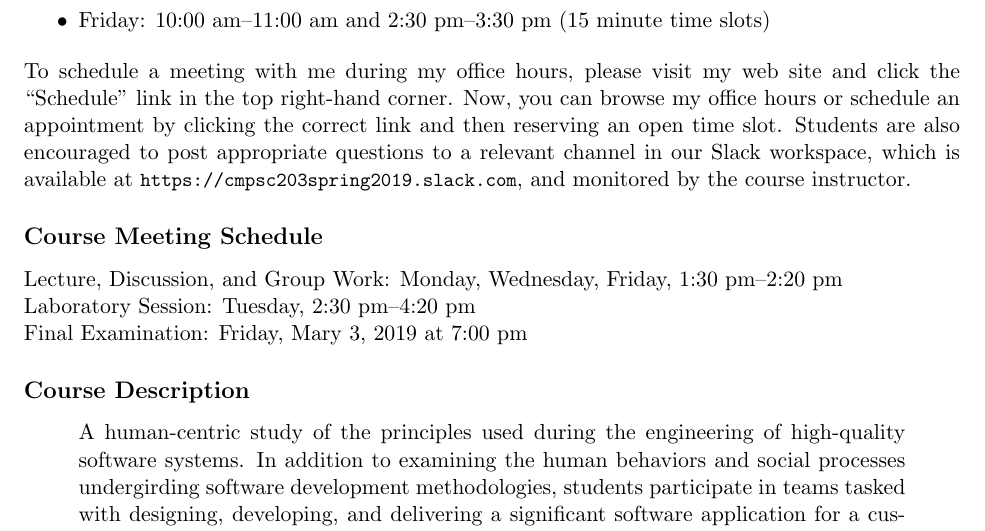
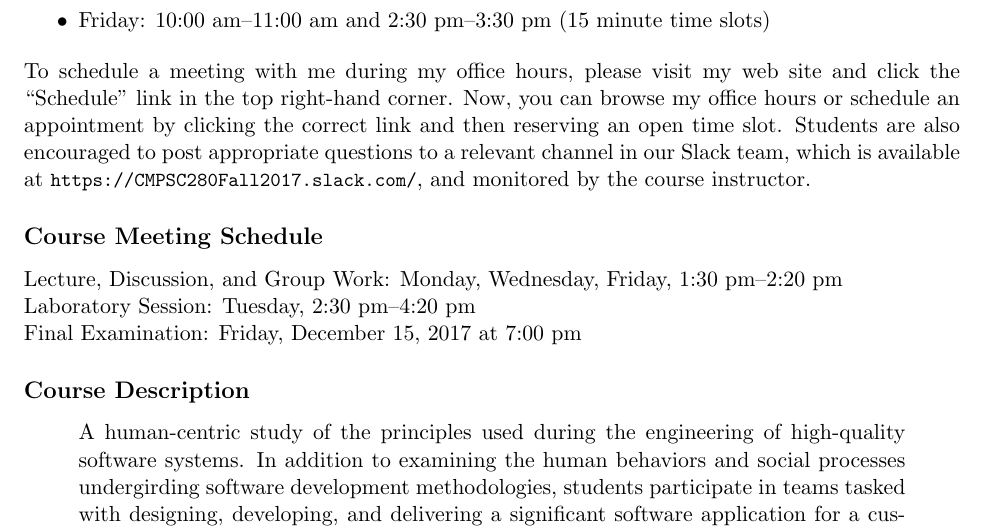
Before and after one commit to Allegheny-Computer-Science-280-F2017/cs280-F2017-syllabus, a LaTeX document (cs280F2017_syllabus.tex): part of page 1 of 5, cut so that both start at the same text. Compiled offline with pdfLaTeX.

Commit message:
Revert "Update the syllabus to a new name of cs203S2019_syllabus."
This reverts commit dd11136bcad75611496aa21a103b02a3ade37e13.

```diff
--- a/cs203S2019_syllabus.tex
+++ b/cs280F2017_syllabus.tex
@@ -87,22 +87,21 @@ Dr.\ Gregory M.\ Kapfhammer\\
 
 \end{itemize}
 
-\noindent To schedule a meeting with me during my office hours, please visit my
-web site and click the ``Schedule'' link in the top right-hand corner. Now, you
-can browse my office hours or schedule an appointment by clicking the correct
-link and then reserving an open time slot. Students are also encouraged to post
-appropriate questions to a relevant channel in our Slack workspace, which is
-available at \url{https://cmpsc203spring2019.slack.com}, and monitored by the
-course instructor.
+\noindent To schedule a meeting with me during my office hours, please visit my web site and click the ``Schedule'' link
+in the top right-hand corner. Now, you can browse my office hours or schedule an appointment by clicking the correct
+link and then reserving an open time slot. Students are also encouraged to post appropriate questions to a relevant
+channel in our Slack team, which is available at \url{https://CMPSC280Fall2017.slack.com/}, and monitored by the course
+instructor.
 
 \subsection*{Course Meeting Schedule}
 
 Lecture, Discussion, and Group Work: Monday, Wednesday, Friday, 1:30 pm--2:20 pm \\
 Laboratory Session: Tuesday, 2:30 pm--4:20 pm \\
-Final Examination: Friday, Mary 3, 2019 at 7:00 pm
+Final Examination: Friday, December 15, 2017 at 7:00 pm
 
 \subsection*{Course Description}
 
+% \vspace*{-.05in}
 \begin{quote}
 
   A human-centric study of the principles used during the engineering of high-quality software systems. In addition to
```
